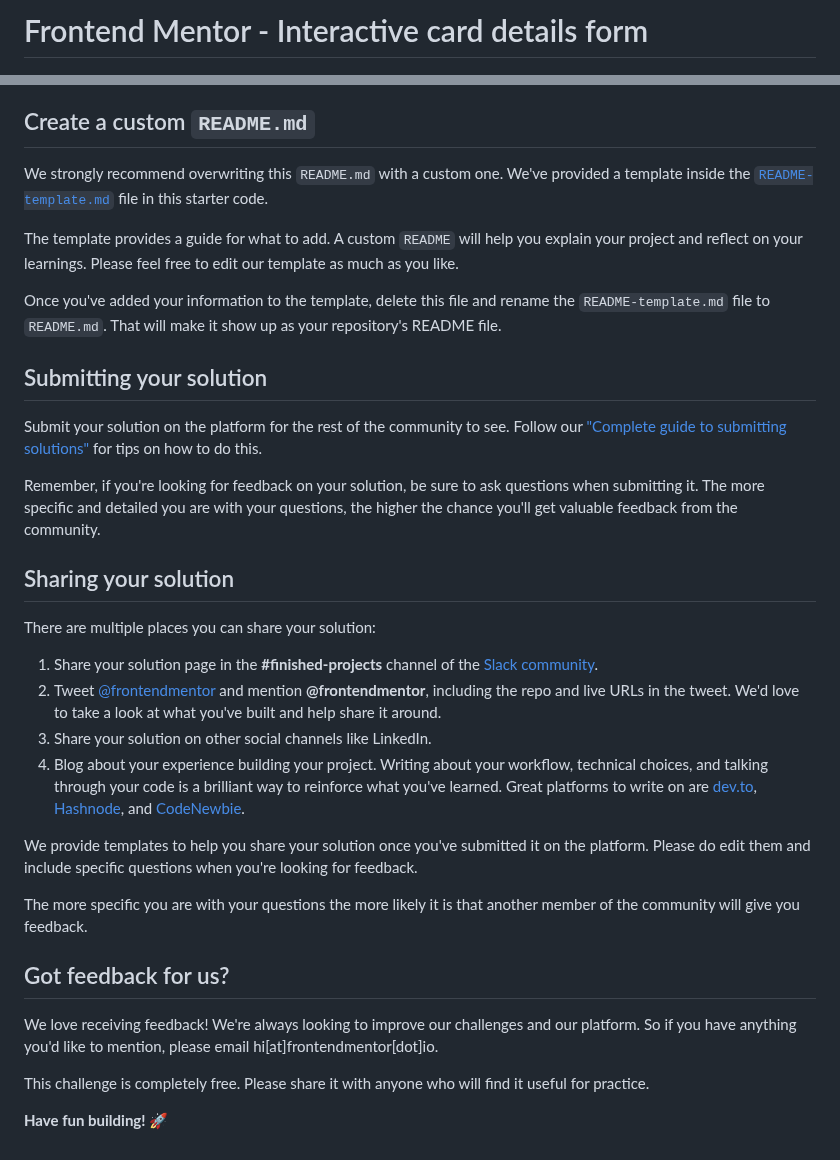
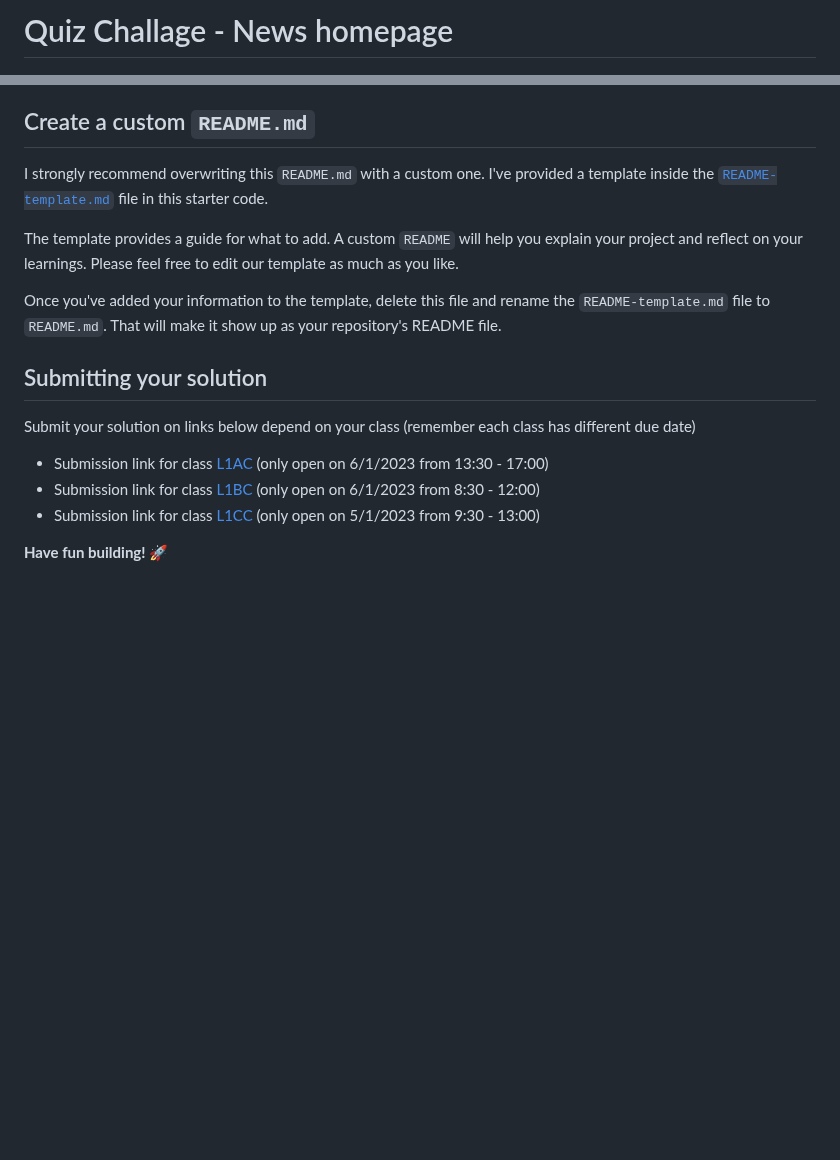
Before and after one commit to tirzagabriella/interactive-card-details-form, a Markdown page: README.md, 2 parts joined by grey strips. GitHub-like rendering; blank space fills up the shorter version.

```diff
--- a/README.md
+++ b/README.md
@@ -1,4 +1,4 @@
-# Frontend Mentor - Interactive card details form
+# Quiz Challage - News homepage
 
 ![Design preview for the Interactive card details form coding challenge](./design/desktop-preview.jpg)
 
@@ -71,7 +57,7 @@ You can host your site using one of these solutions or any of our other trusted
 
 ## Create a custom `README.md`
 
-We strongly recommend overwriting this `README.md` with a custom one. We've provided a template inside the [`README-template.md`](./README-template.md) file in this starter code.
+I strongly recommend overwriting this `README.md` with a custom one. I've provided a template inside the [`README-template.md`](./README-template.md) file in this starter code.
 
 The template provides a guide for what to add. A custom `README` will help you explain your project and reflect on your learnings. Please feel free to edit our template as much as you like.
 
@@ -79,27 +65,10 @@ Once you've added your information to the template, delete this file and rename
 
 ## Submitting your solution
 
-Submit your solution on the platform for the rest of the community to see. Follow our ["Complete guide to submitting solutions"](https://medium.com/frontend-mentor/a-complete-guide-to-submitting-solutions-on-frontend-mentor-ac6384162248) for tips on how to do this.
+Submit your solution on links below depend on your class (remember each class has different due date)
 
-Remember, if you're looking for feedback on your solution, be sure to ask questions when submitting it. The more specific and detailed you are with your questions, the higher the chance you'll get valuable feedback from the community.
-
-## Sharing your solution
-
-There are multiple places you can share your solution:
-
-1. Share your solution page in the **#finished-projects** channel of the [Slack community](https://www.frontendmentor.io/slack).
-2. Tweet [@frontendmentor](https://twitter.com/frontendmentor) and mention **@frontendmentor**, including the repo and live URLs in the tweet. We'd love to take a look at what you've built and help share it around.
-3. Share your solution on other social channels like LinkedIn.
-4. Blog about your experience building your project. Writing about your workflow, technical choices, and talking through your code is a brilliant way to reinforce what you've learned. Great platforms to write on are [dev.to](https://dev.to/), [Hashnode](https://hashnode.com/), and [CodeNewbie](https://community.codenewbie.org/).
-
-We provide templates to help you share your solution once you've submitted it on the platform. Please do edit them and include specific questions when you're looking for feedback.
-
-The more specific you are with your questions the more likely it is that another member of the community will give you feedback.
-
-## Got feedback for us?
-
-We love receiving feedback! We're always looking to improve our challenges and our platform. So if you have anything you'd like to mention, please email hi[at]frontendmentor[dot]io.
-
-This challenge is completely free. Please share it with anyone who will find it useful for practice.
+* Submission link for class [L1AC](https://forms.office.com/r/JR157cR8nz) (only open on 6/1/2023 from 13:30 - 17:00)
+* Submission link for class [L1BC](https://forms.office.com/r/6LGsa2siuJ) (only open on 6/1/2023 from 8:30 - 12:00)
+* Submission link for class [L1CC](https://forms.office.com/r/FL0AZjSCNi) (only open on 5/1/2023 from 9:30 - 13:00)
 
 **Have fun building!** 🚀
```
Also changed, not shown: other parts of README.md (+11 -25 lines).
